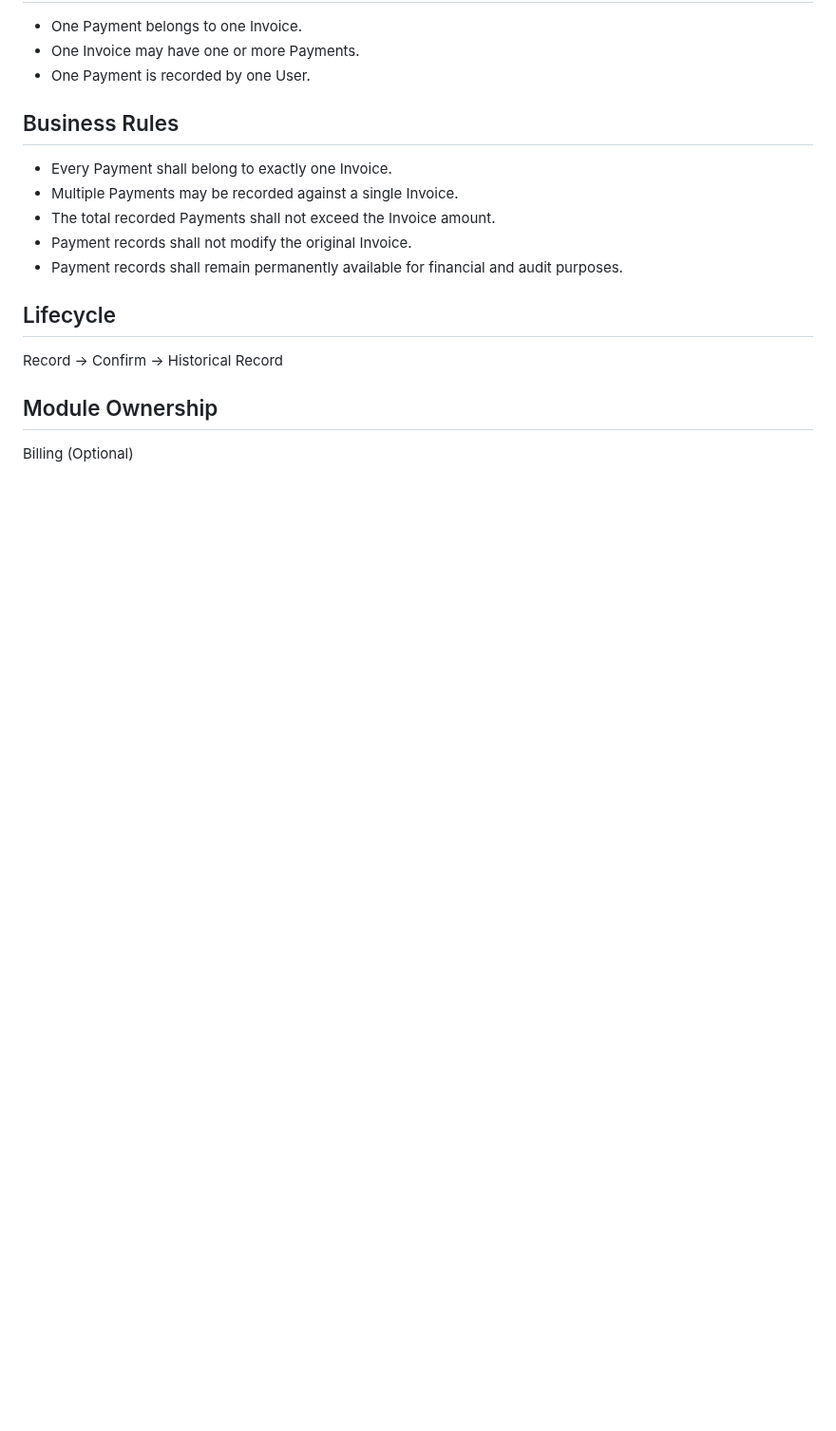
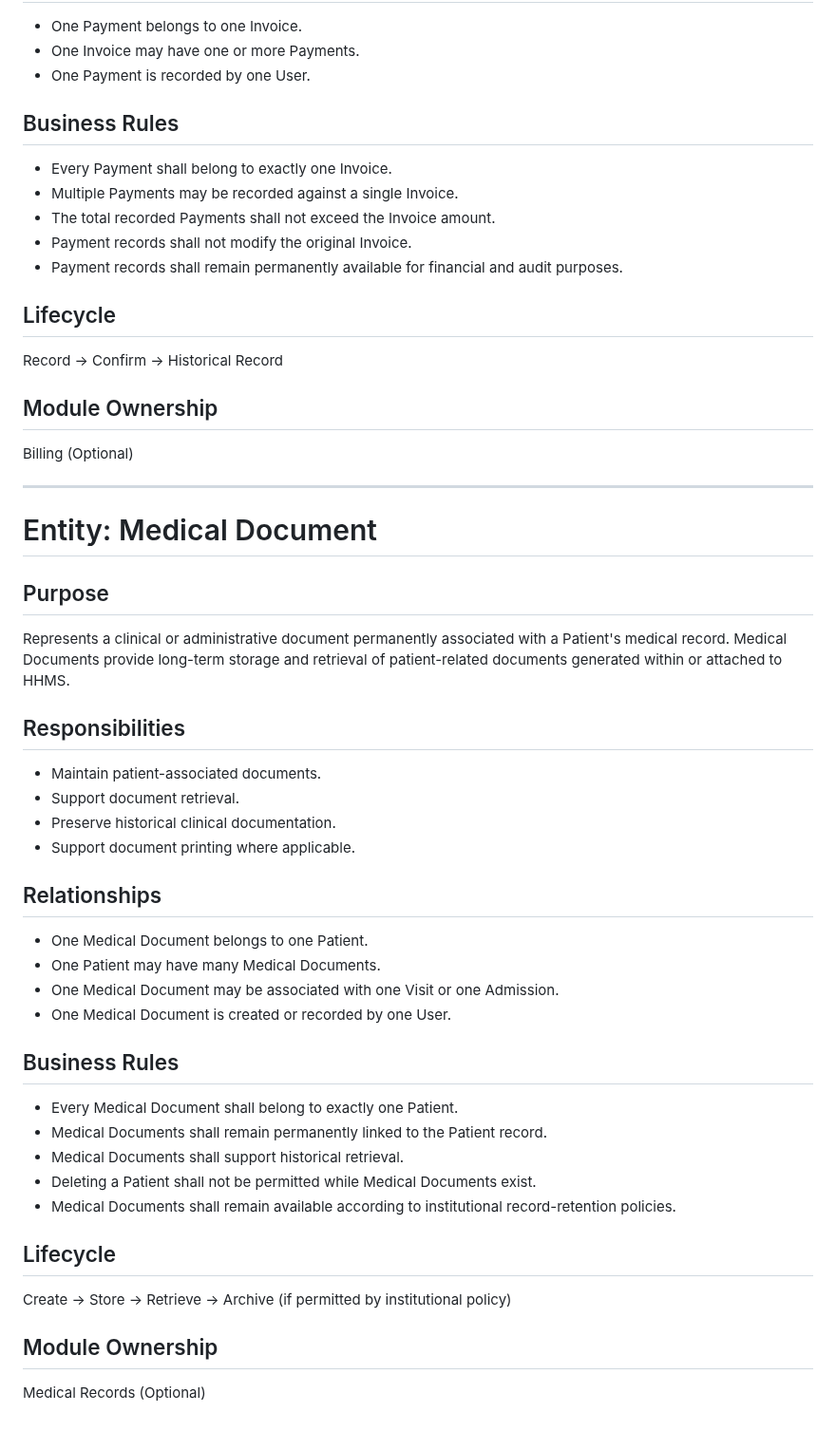
Before and after one commit to drsamonline/HMS, a Markdown page: docs/DATABASE_ENTITIES.md, the part around the change. Shown at 95% size. GitHub-like rendering; blank space fills up the shorter version.

Commit message:
docs: define medical document entity

```diff
--- a/docs/DATABASE_ENTITIES.md
+++ b/docs/DATABASE_ENTITIES.md
@@ -818,3 +818,41 @@ Record → Confirm → Historical Record
 ## Module Ownership
 
 Billing (Optional)
+
+---
+
+# Entity: Medical Document
+
+## Purpose
+
+Represents a clinical or administrative document permanently associated with a Patient's medical record. Medical Documents provide long-term storage and retrieval of patient-related documents generated within or attached to HHMS.
+
+## Responsibilities
+
+- Maintain patient-associated documents.
+- Support document retrieval.
+- Preserve historical clinical documentation.
+- Support document printing where applicable.
+
+## Relationships
+
+- One Medical Document belongs to one Patient.
+- One Patient may have many Medical Documents.
+- One Medical Document may be associated with one Visit or one Admission.
+- One Medical Document is created or recorded by one User.
+
+## Business Rules
+
+- Every Medical Document shall belong to exactly one Patient.
+- Medical Documents shall remain permanently linked to the Patient record.
+- Medical Documents shall support historical retrieval.
+- Deleting a Patient shall not be permitted while Medical Documents exist.
+- Medical Documents shall remain available according to institutional record-retention policies.
+
+## Lifecycle
+
+Create → Store → Retrieve → Archive (if permitted by institutional policy)
+
+## Module Ownership
+
+Medical Records (Optional)
```
